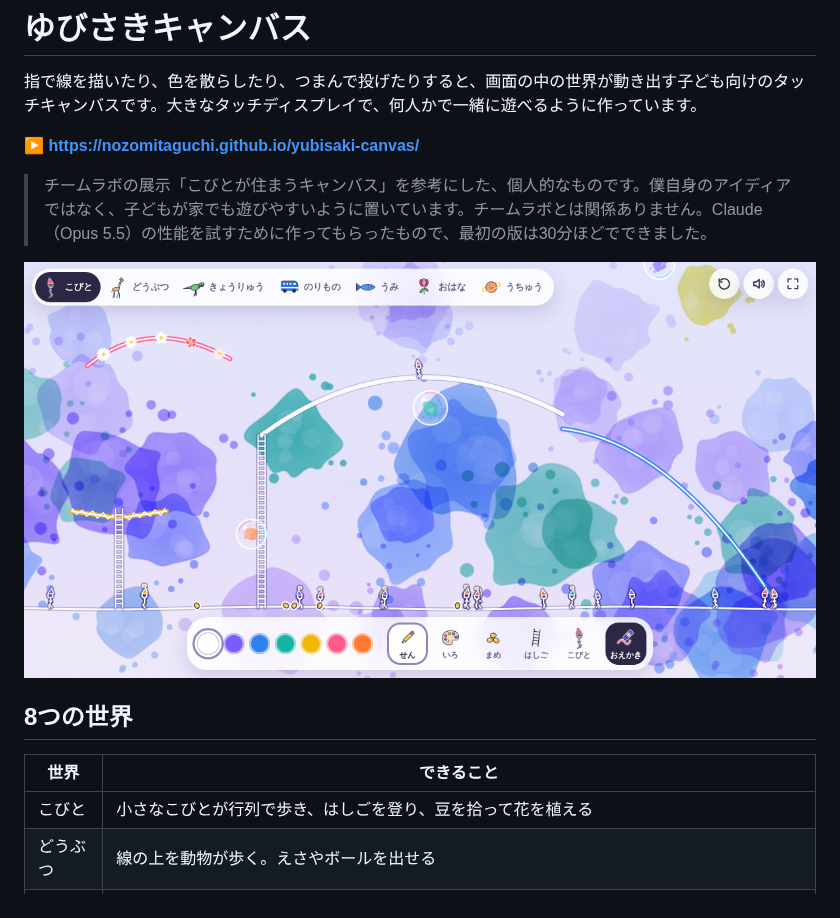
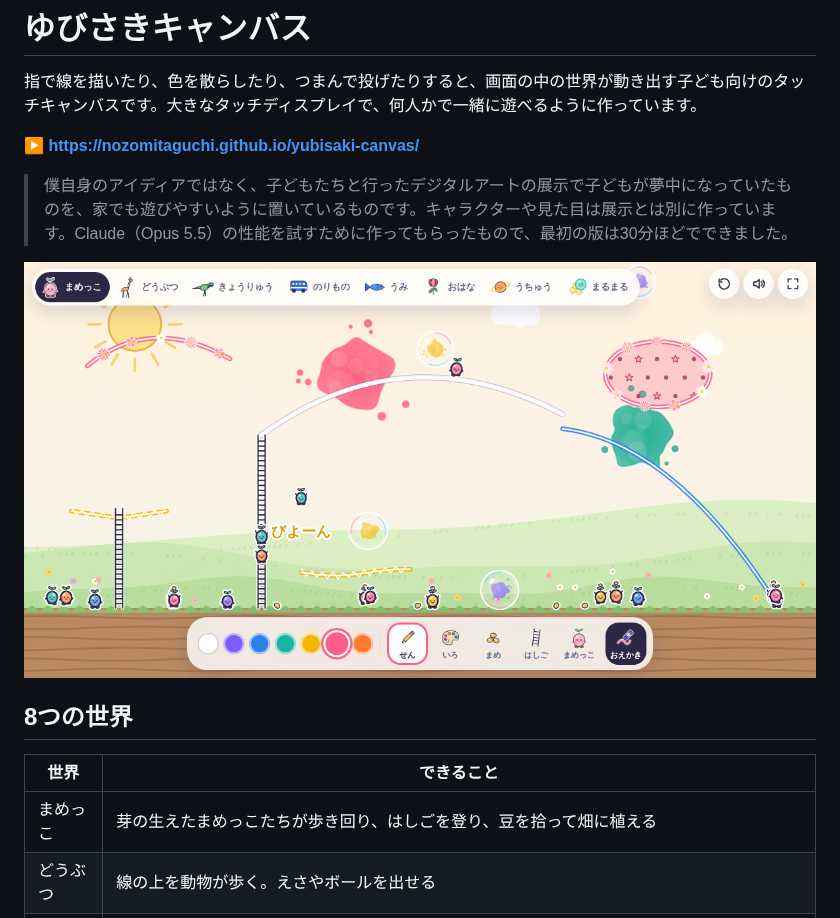
Before and after one commit to nozomitaguchi/yubisaki-canvas, a Markdown page: README.md, the part around the change. Drawn GitHub-style; pictures changed too: ogp.png.

```diff
--- a/README.md
+++ b/README.md
@@ -4,7 +4,7 @@
 
 **▶ https://nozomitaguchi.github.io/yubisaki-canvas/**
 
-> チームラボの展示「こびとが住まうキャンバス」を参考にした、個人的なものです。僕自身のアイディアではなく、子どもが家でも遊びやすいように置いています。チームラボとは関係ありません。Claude（Opus 5.5）の性能を試すために作ってもらったもので、最初の版は30分ほどでできました。
+> 僕自身のアイディアではなく、子どもたちと行ったデジタルアートの展示で子どもが夢中になっていたものを、家でも遊びやすいように置いているものです。キャラクターや見た目は展示とは別に作っています。Claude（Opus 5.5）の性能を試すために作ってもらったもので、最初の版は30分ほどでできました。
 
 ![ゆびさきキャンバス](./ogp.png)
 
@@ -12,7 +12,7 @@
 
 | 世界 | できること |
 |---|---|
-| こびと | 小さなこびとが行列で歩き、はしごを登り、豆を拾って花を植える |
+| まめっこ | 芽の生えたまめっこたちが歩き回り、はしごを登り、豆を拾って畑に植える |
 | どうぶつ | 線の上を動物が歩く。えさやボールを出せる |
 | きょうりゅう | たまごから赤ちゃんが生まれる。火山が噴火して岩が転がる |
 | のりもの | 線を描くと線路になって電車が走る。車・飛行機・気球 |
```
Also changed, not shown: apple-touch-icon.png, icon-192.png, icon-512.png, 1 other file.
